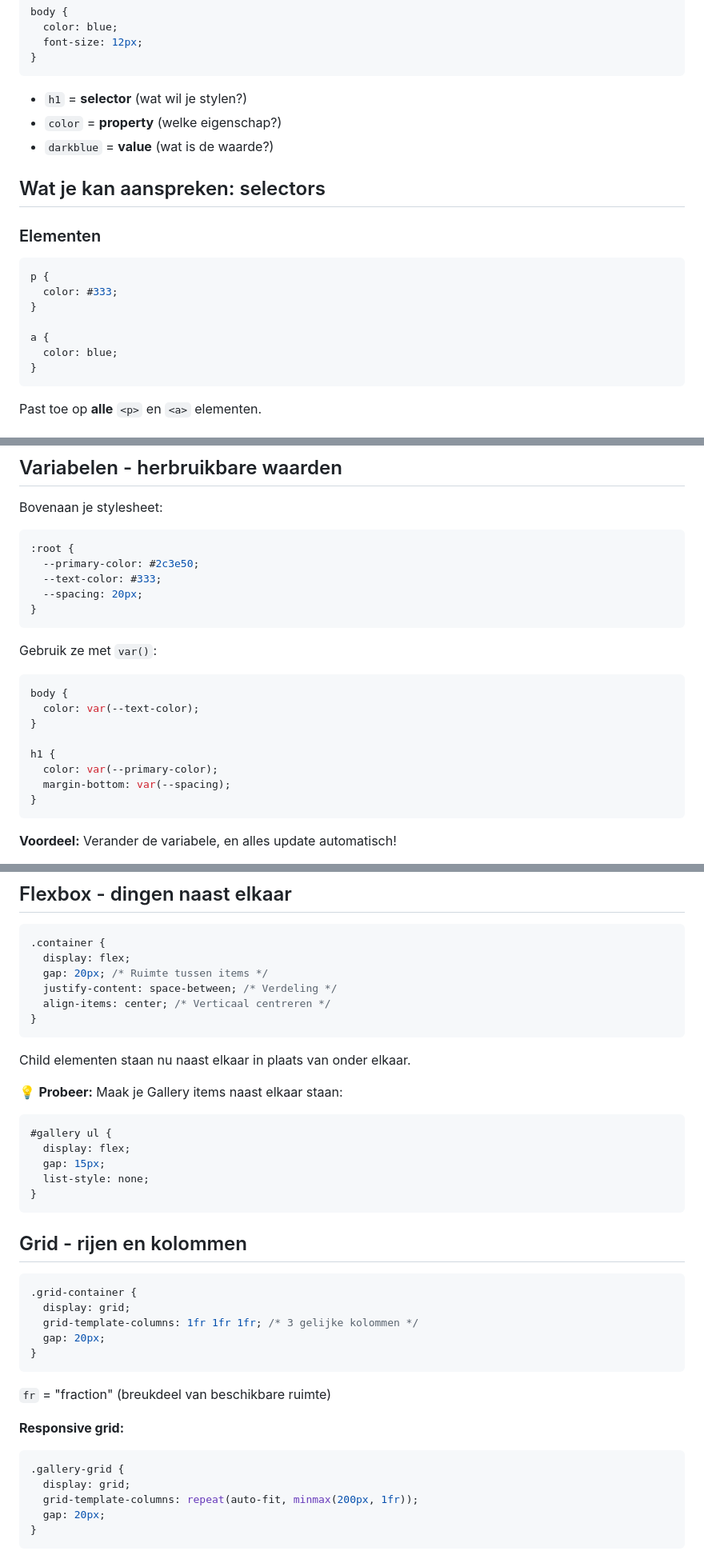
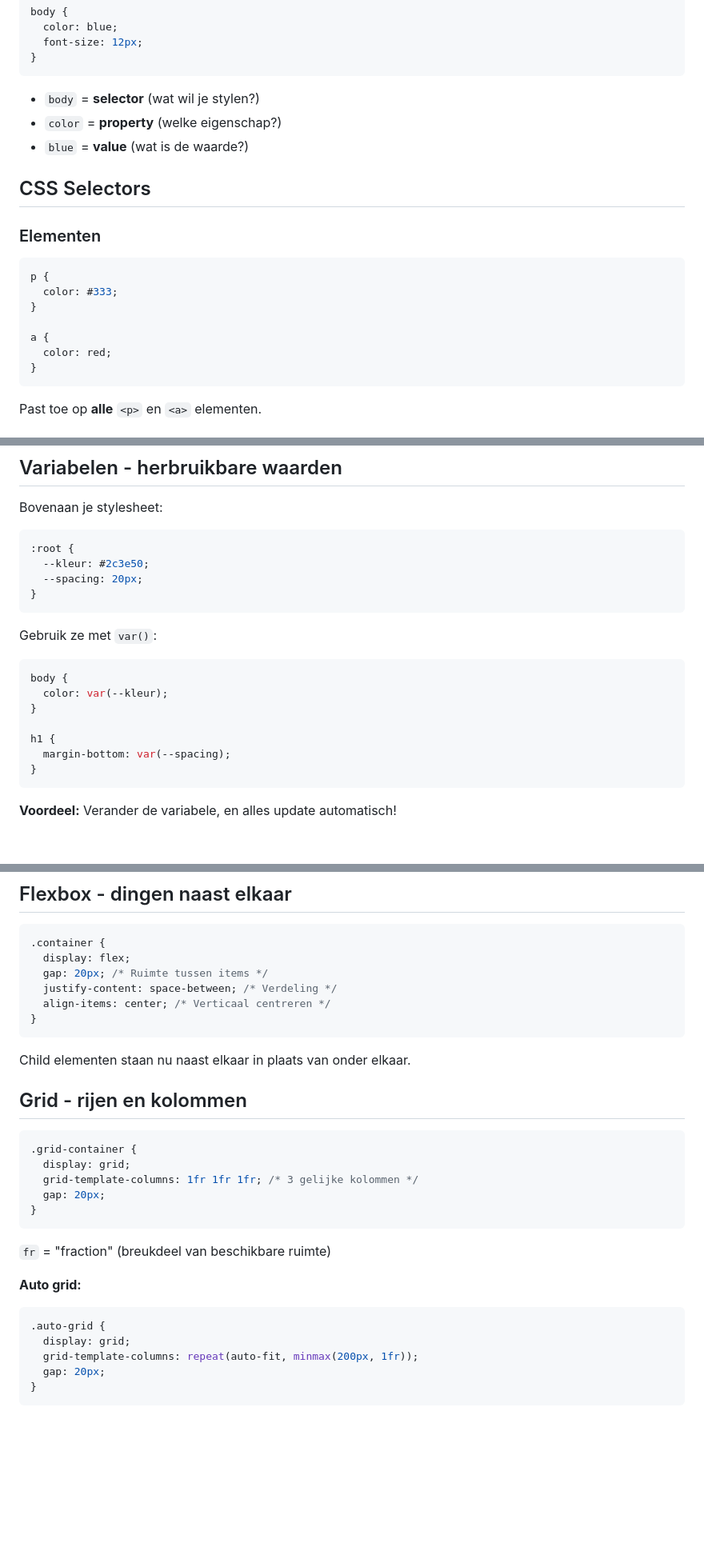
Before and after one commit to sandervdvijver/illustratie-wiki-startkit, a Markdown page: handleiding/css.md, 3 parts joined by grey strips. Shown at 80% size. Rendered like a GitHub page; blank space fills up the shorter version.

````diff
--- a/handleiding/css.md
+++ b/handleiding/css.md
@@ -32,11 +32,11 @@ body {
 }
 ```
 
-- `h1` = **selector** (wat wil je stylen?)
+- `body` = **selector** (wat wil je stylen?)
 - `color` = **property** (welke eigenschap?)
-- `darkblue` = **value** (wat is de waarde?)
+- `blue` = **value** (wat is de waarde?)
 
-## Wat je kan aanspreken: selectors
+## CSS Selectors
 
 ### Elementen
 
@@ -46,7 +46,7 @@ p {
 }
 
 a {
-  color: blue;
+  color: red;
 }
 ```
 
@@ -173,8 +173,7 @@ Bovenaan je stylesheet:
 
 ```css
 :root {
-  --primary-color: #2c3e50;
-  --text-color: #333;
+  --kleur: #2c3e50;
   --spacing: 20px;
 }
 ```
@@ -183,11 +182,10 @@ Gebruik ze met `var()`:
 
 ```css
 body {
-  color: var(--text-color);
+  color: var(--kleur);
 }
 
 h1 {
-  color: var(--primary-color);
   margin-bottom: var(--spacing);
 }
 ```
@@ -207,16 +205,6 @@ h1 {
 
 Child elementen staan nu naast elkaar in plaats van onder elkaar.
 
-💡 **Probeer:** Maak je Gallery items naast elkaar staan:
-
-```css
-#gallery ul {
-  display: flex;
-  gap: 15px;
-  list-style: none;
-}
-```
-
 ## Grid - rijen en kolommen
 
 ```css
@@ -229,10 +217,10 @@ Child elementen staan nu naast elkaar in plaats van onder elkaar.
 
 `fr` = "fraction" (breukdeel van beschikbare ruimte)
 
-**Responsive grid:**
+**Auto grid:**
 
 ```css
-.gallery-grid {
+.auto-grid {
   display: grid;
   grid-template-columns: repeat(auto-fit, minmax(200px, 1fr));
   gap: 20px;
````
Also changed, not shown: other parts of handleiding/css.md (+2 -59 lines).
